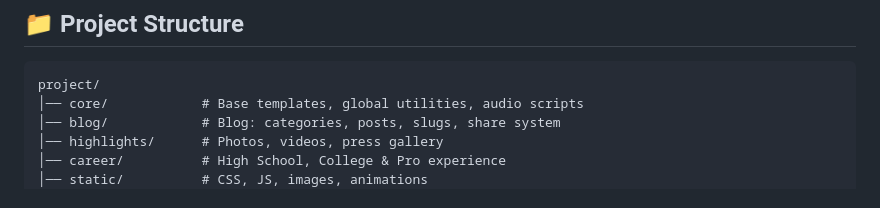
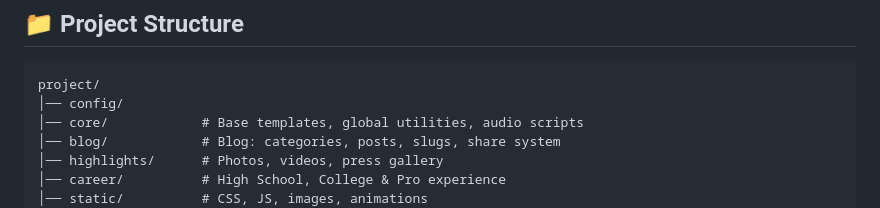
Before and after one commit to AmeriK88/PersonalBrandLogins, a Markdown page: README.md, the part around the change. GitHub-like rendering.

````diff
--- a/README.md
+++ b/README.md
@@ -28,6 +28,7 @@ This platform showcases his **career**, **media highlights**, **blog**, and **pe
 
 ```
 project/
+│── config/
 │── core/            # Base templates, global utilities, audio scripts
 │── blog/            # Blog: categories, posts, slugs, share system
 │── highlights/      # Photos, videos, press gallery
````
